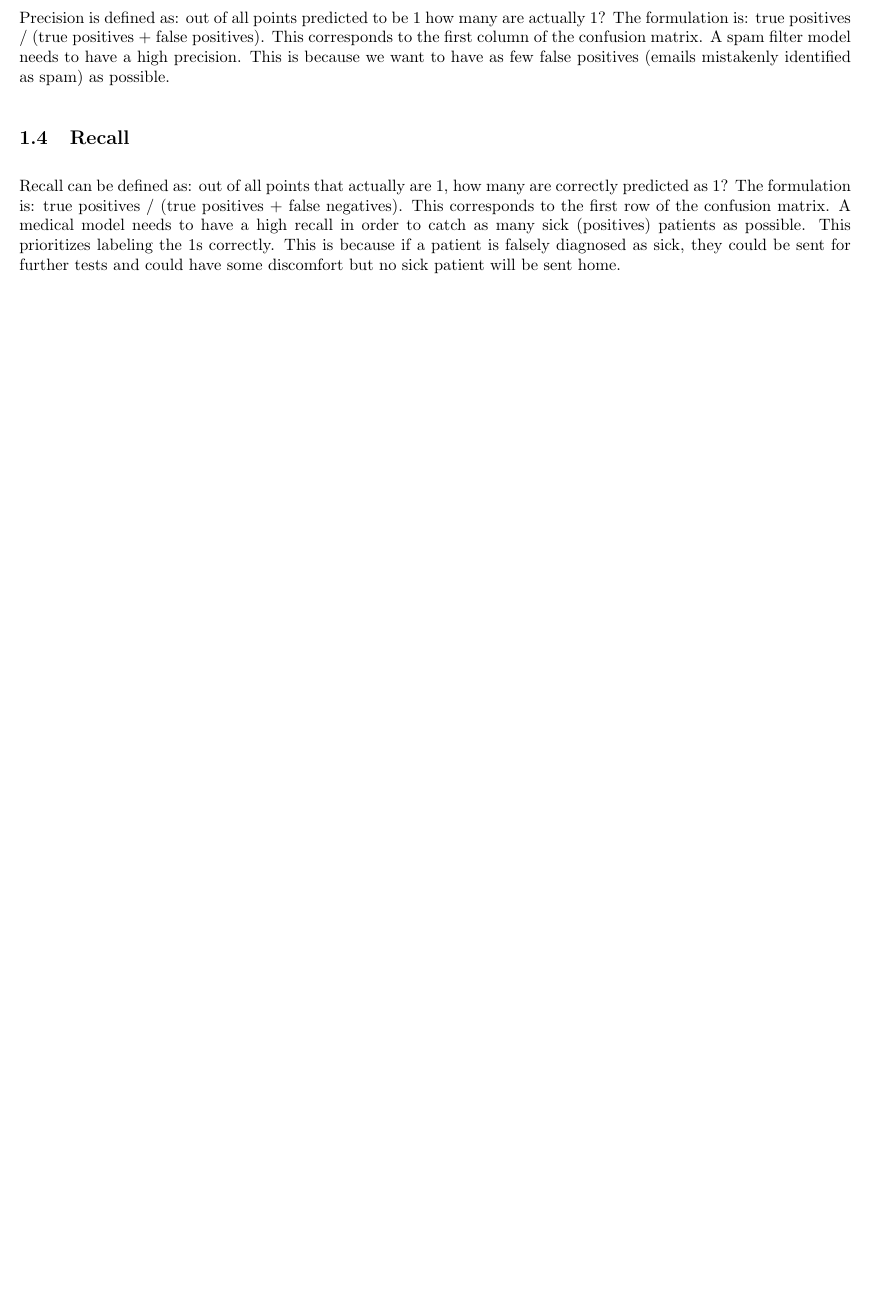
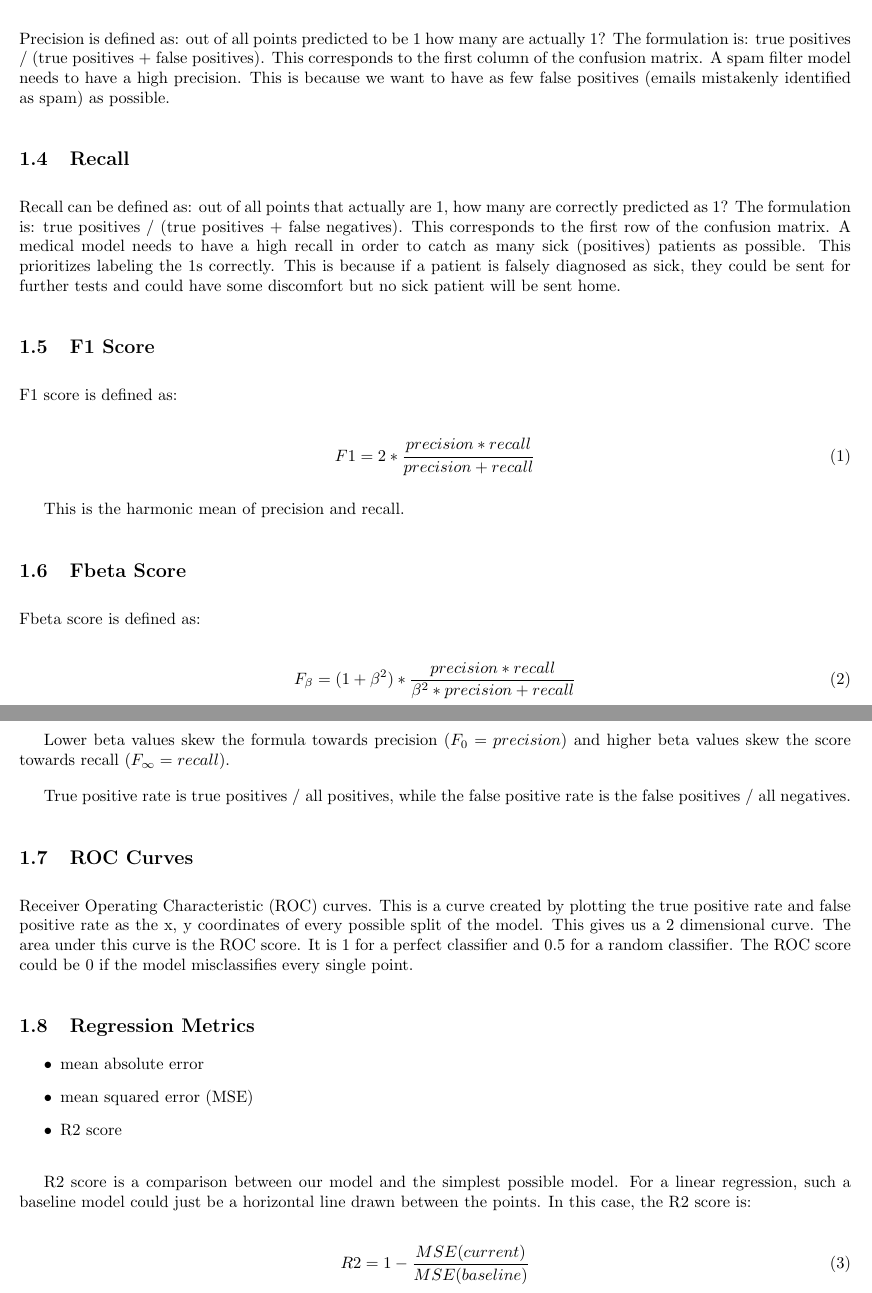
Before and after one commit to rossrco/lectures, a LaTeX document (udacity/machine_learning.tex): part of page 2 of 2 before the commit and two parts of pages 2 and 3 of 3 after it, the two joined at a grey line, cut so that both start at the same text, the shorter picture padded with empty space. Compiled offline with pdfLaTeX.

Commit message:
add regression metrics chapter

```diff
--- a/udacity/machine_learning.tex
+++ b/udacity/machine_learning.tex
@@ -59,4 +59,41 @@ Precision is defined as: out of all points predicted to be 1 how many are actual
 \subsection{Recall}
 Recall can be defined as: out of all points that actually are 1, how many are correctly predicted as 1? The formulation is: true positives / (true positives + false negatives). This corresponds to the first row of the confusion matrix. A medical model needs to have a high recall in order to catch as many sick (positives) patients as possible. This prioritizes labeling the 1s correctly. This is because if a patient is falsely diagnosed as sick, they could be sent for further tests and could have some discomfort but no sick patient will be sent home.
 
+\subsection{F1 Score}
+F1 score is defined as:
+
+\begin{equation}
+  F1 = 2 * \frac{precision * recall}{precision + recall}
+\end{equation}
+
+This is the harmonic mean of precision and recall.
+
+\subsection{Fbeta Score}
+Fbeta score is defined as:
+
+\begin{equation}
+  F_\beta = (1 + \beta^2) * \frac{precision * recall}{\beta^2 * precision + recall}
+\end{equation}
+
+Lower beta values skew the formula towards precision ($F_0 = precision$) and higher beta values skew the score towards recall ($F_\infty = recall$).
+
+True positive rate is true positives / all positives, while the false positive rate is the false positives / all negatives.
+
+\subsection{ROC Curves}
+Receiver Operating Characteristic (ROC) curves. This is a curve created by plotting the true positive rate and false positive rate as the x, y coordinates of every possible split of the model. This gives us a 2 dimensional curve. The area under this curve is the ROC score. It is 1 for a perfect classifier and 0.5 for a random classifier. The ROC score could be 0 if the model misclassifies every single point.
+
+\subsection{Regression Metrics}
+
+\begin{itemize}
+  \item mean absolute error
+  \item mean squared error (MSE)
+  \item R2 score
+\end{itemize}
+
+R2 score is a comparison between our model and the simplest possible model. For a linear regression, such a baseline model could just be a horizontal line drawn between the points. In this case, the R2 score is:
+
+\begin{equation}
+  R2 = 1 - \frac{MSE (current)}{MSE (baseline)}
+\end{equation}
+
 \end{document}
```
